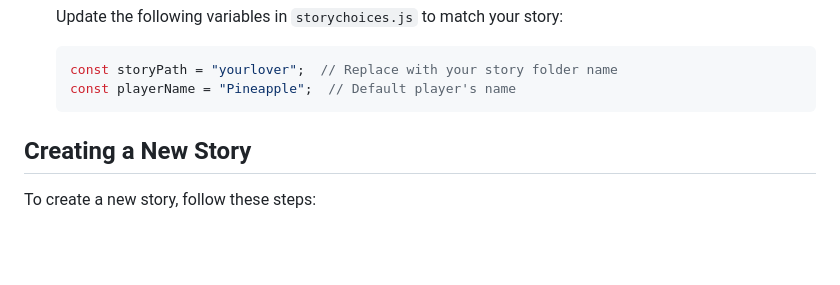
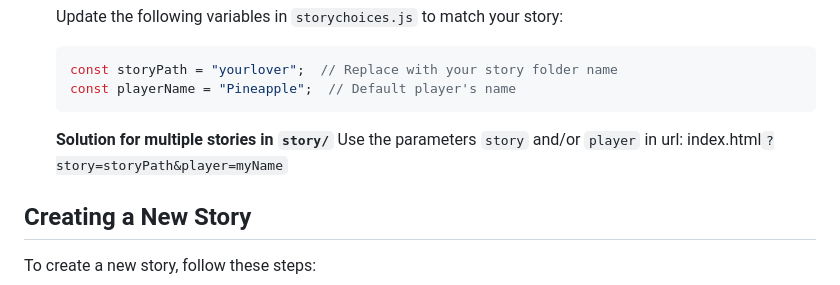
Before and after one commit to jadehamel/StoryChoicesJs, a Markdown page: README.md, the part around the change. Rendered like a GitHub page; blank space fills up the shorter version.

Commit message:
Adding doc about url param uses

````diff
--- a/README.md
+++ b/README.md
@@ -108,6 +108,8 @@ Demo: [https://jadehamel.fr/game](https://jadehamel.fr/game)
    const storyPath = "yourlover";  // Replace with your story folder name
    const playerName = "Pineapple";  // Default player's name
    ```
+   **Solution for multiple stories in `story/`**
+   Use the parameters `story` and/or `player` in url: index.html`?story=storyPath&player=myName`
 
 ## Creating a New Story
 
````
